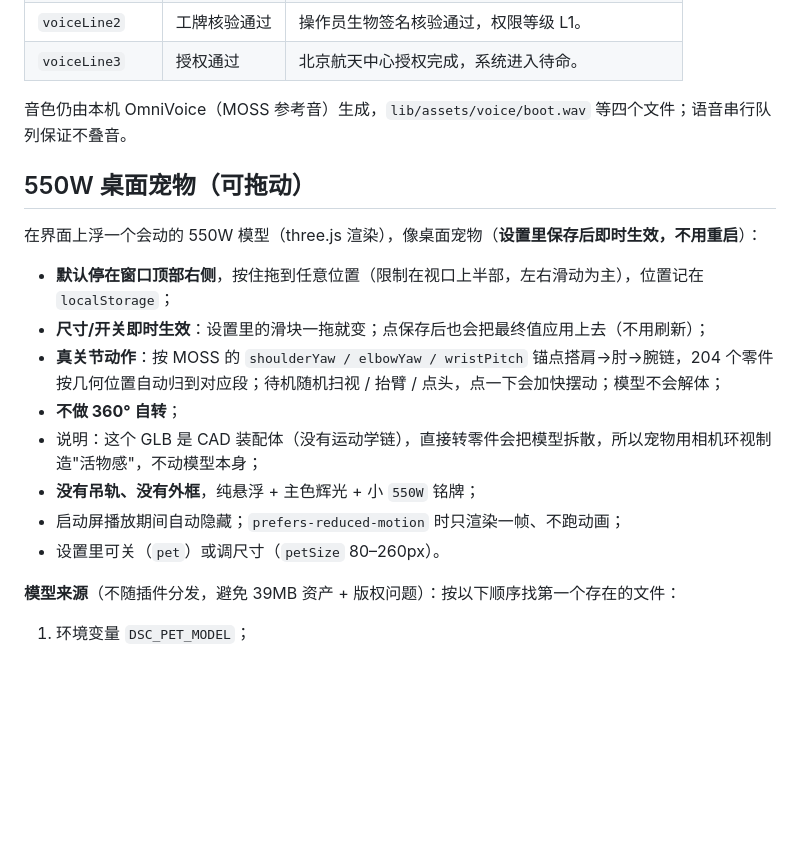
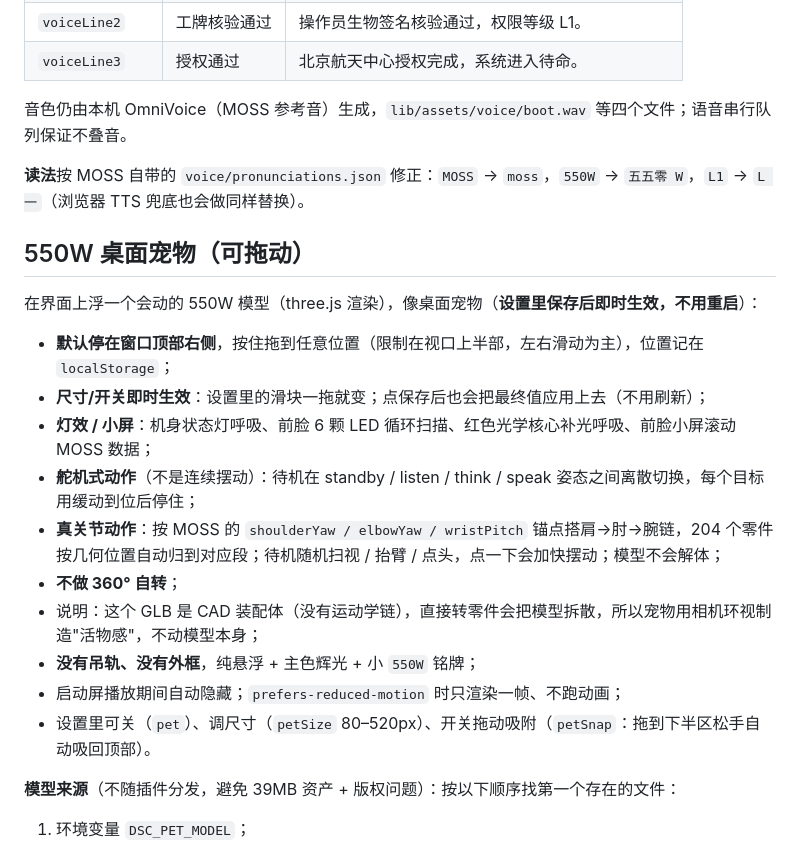
Before and after one commit to langyan1022/dsh-supreme-command, a Markdown page: README.md, the part around the change. GitHub-like rendering; blank space fills up the shorter version.

Commit message:
feat(pet+voice): servo-style pose table, LED scan + animated small screen + red core glow, pet size up to 520px, drag snap-to-top, MOSS/550W pronunciation fix (v1.4.0)

```diff
--- a/README.md
+++ b/README.md
@@ -445,18 +445,22 @@ IQC AUTH … OK / 550W ONLINE`，逐行出现）和 550W 下方**连接进度条
 
 音色仍由本机 OmniVoice（MOSS 参考音）生成，`lib/assets/voice/boot.wav` 等四个文件；语音串行队列保证不叠音。
 
+**读法**按 MOSS 自带的 `voice/pronunciations.json` 修正：`MOSS` → `moss`，`550W` → `五五零 W`，`L1` → `L 一`（浏览器 TTS 兜底也会做同样替换）。
+
 ## 550W 桌面宠物（可拖动）
 
 在界面上浮一个会动的 550W 模型（three.js 渲染），像桌面宠物（**设置里保存后即时生效，不用重启**）：
 
 - **默认停在窗口顶部右侧**，按住拖到任意位置（限制在视口上半部，左右滑动为主），位置记在 `localStorage`；
 - **尺寸/开关即时生效**：设置里的滑块一拖就变；点保存后也会把最终值应用上去（不用刷新）；
+- **灯效 / 小屏**：机身状态灯呼吸、前脸 6 颗 LED 循环扫描、红色光学核心补光呼吸、前脸小屏滚动 MOSS 数据；
+- **舵机式动作**（不是连续摆动）：待机在 standby / listen / think / speak 姿态之间离散切换，每个目标用缓动到位后停住；
 - **真关节动作**：按 MOSS 的 `shoulderYaw / elbowYaw / wristPitch` 锚点搭肩→肘→腕链，204 个零件按几何位置自动归到对应段；待机随机扫视 / 抬臂 / 点头，点一下会加快摆动；模型不会解体；
 - **不做 360° 自转**；
 - 说明：这个 GLB 是 CAD 装配体（没有运动学链），直接转零件会把模型拆散，所以宠物用相机环视制造"活物感"，不动模型本身；
 - **没有吊轨、没有外框**，纯悬浮 + 主色辉光 + 小 `550W` 铭牌；
 - 启动屏播放期间自动隐藏；`prefers-reduced-motion` 时只渲染一帧、不跑动画；
-- 设置里可关（`pet`）或调尺寸（`petSize` 80–260px）。
+- 设置里可关（`pet`）、调尺寸（`petSize` 80–520px）、开关拖动吸附（`petSnap`：拖到下半区松手自动吸回顶部）。
 
 **模型来源**（不随插件分发，避免 39MB 资产 + 版权问题）：按以下顺序找第一个存在的文件：
 
```
Also changed, not shown: shots/pet-leds-screen.jpg (added), 13 other files.
